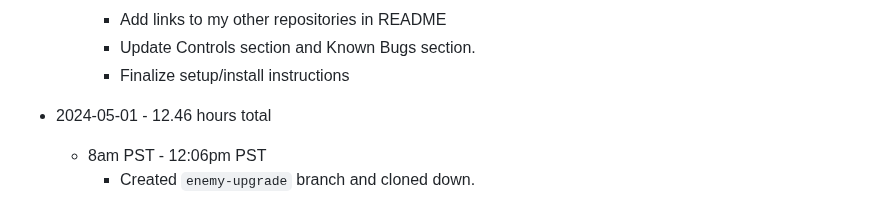
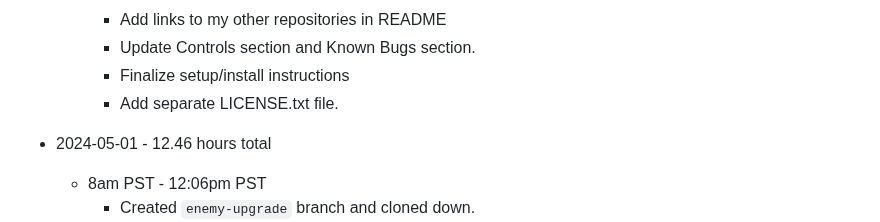
Before and after one commit to mejia-dev/epicodus-capstone-mvp, a Markdown page: Timetracker.md, the part around the change. Rendered like a GitHub page.

Commit message:
Update Timetracker

```diff
--- a/Timetracker.md
+++ b/Timetracker.md
@@ -27,6 +27,7 @@
     * Add links to my other repositories in README
     * Update Controls section and Known Bugs section.
     * Finalize setup/install instructions
+    * Add separate LICENSE.txt file.
 
 
 * 2024-05-01 - 12.46 hours total
```
